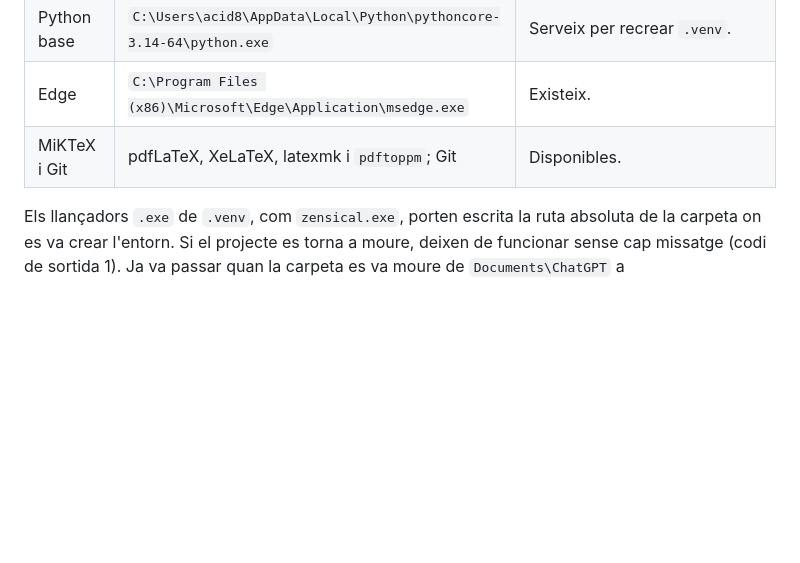
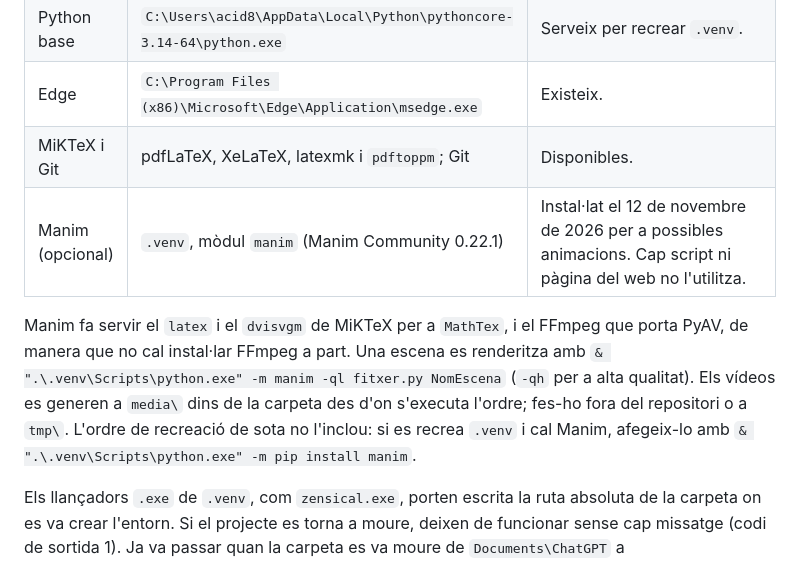
Before and after one commit to albertcid-PA/Matematiques2BAT-MACS, a Markdown page: GUIA_MANTENIMENT.md, the part around the change. GitHub-like rendering; blank space fills up the shorter version.

Commit message:
Anota Manim com a eina opcional de l'entorn local
Co-Authored-By: Claude Opus 5.5 <noreply@anthropic.com>

```diff
--- a/GUIA_MANTENIMENT.md
+++ b/GUIA_MANTENIMENT.md
@@ -41,6 +41,9 @@ Estat comprovat l'1 de novembre de 2026, amb Claude Code a `C:\Users\acid8\Docum
 | Python base | `C:\Users\acid8\AppData\Local\Python\pythoncore-3.14-64\python.exe` | Serveix per recrear `.venv`. |
 | Edge | `C:\Program Files (x86)\Microsoft\Edge\Application\msedge.exe` | Existeix. |
 | MiKTeX i Git | pdfLaTeX, XeLaTeX, latexmk i `pdftoppm`; Git | Disponibles. |
+| Manim (opcional) | `.venv`, mòdul `manim` (Manim Community 0.22.1) | Instal·lat el 12 de novembre de 2026 per a possibles animacions. Cap script ni pàgina del web no l'utilitza. |
+
+Manim fa servir el `latex` i el `dvisvgm` de MiKTeX per a `MathTex`, i el FFmpeg que porta PyAV, de manera que no cal instal·lar FFmpeg a part. Una escena es renderitza amb `& ".\.venv\Scripts\python.exe" -m manim -ql fitxer.py NomEscena` (`-qh` per a alta qualitat). Els vídeos es generen a `media\` dins de la carpeta des d'on s'executa l'ordre; fes-ho fora del repositori o a `tmp\`. L'ordre de recreació de sota no l'inclou: si es recrea `.venv` i cal Manim, afegeix-lo amb `& ".\.venv\Scripts\python.exe" -m pip install manim`.
 
 Els llançadors `.exe` de `.venv`, com `zensical.exe`, porten escrita la ruta absoluta de la carpeta on es va crear l'entorn. Si el projecte es torna a moure, deixen de funcionar sense cap missatge (codi de sortida 1). Ja va passar quan la carpeta es va moure de `Documents\ChatGPT` a `Documents\ClaudeGPT`. Mentrestant, `& ".\.venv\Scripts\python.exe" -m zensical ...` continua funcionant, i la solució és recrear l'entorn:
 
```
